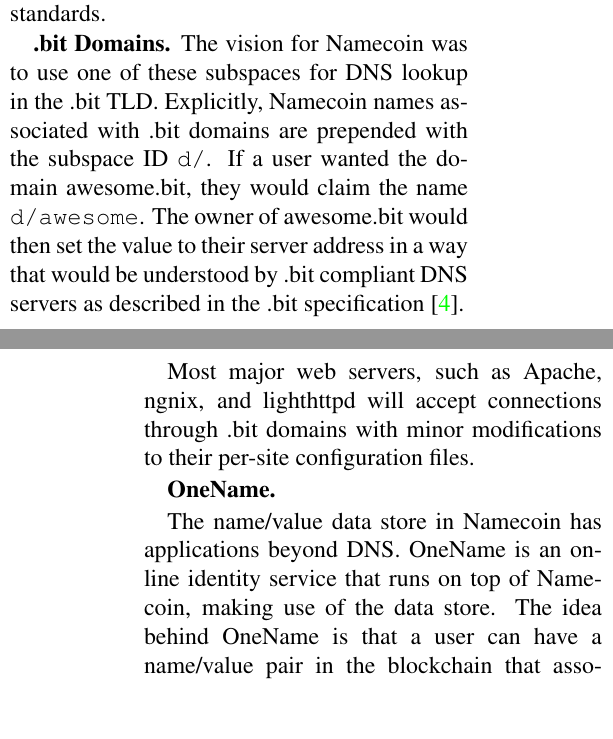
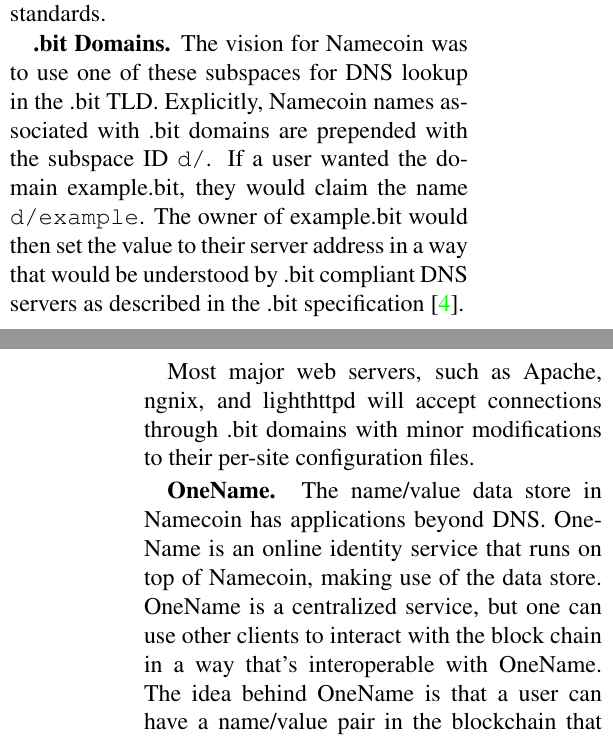
Before and after one commit to citp/namecoin-analysis, a LaTeX paper (paper/paper-namecoin.tex, which reads paper/background.tex): two parts of the columns of pages 6 and 7 of 18, joined at a grey line, cut so that both start at the same text, the shorter picture padded with empty space. Compiled offline with pdfLaTeX.

Commit message:
done with section 2

```diff
--- a/paper/background.tex
+++ b/paper/background.tex
@@ -69,12 +69,11 @@
 There are many different subspaces in Namecoin, and the different subspaces correspond to applications. When claiming a name, a user prepends the name with a subspace ID and a slash. Namecoin was created to be very general so that it would be useful for any application that would benefit from an online name/value store. While {\tt d/} has the most registered names, there are many used subspaces in Namecoin. The separation of namespaces is not enforced by the protocol in any way, but merely agreed upon by consensus of all users, analogous to open web standards.
 
 {\bf .bit Domains.}
-The vision for Namecoin was to use one of these subspaces for DNS lookup in the .bit TLD. Explicitly, Namecoin names associated with .bit domains are prepended with the subspace ID {\tt d/}. If a user wanted the domain awesome.bit, they would claim the name {\tt d/awesome}. The owner of awesome.bit would then set the value to their server address in a way that would be understood by .bit compliant DNS servers as described in the .bit specification \cite{bitdnsspec}.
+The vision for Namecoin was to use one of these subspaces for DNS lookup in the .bit TLD. Explicitly, Namecoin names associated with .bit domains are prepended with the subspace ID {\tt d/}. If a user wanted the domain example.bit, they would claim the name {\tt d/example}. The owner of example.bit would then set the value to their server address in a way that would be understood by .bit compliant DNS servers as described in the .bit specification \cite{bitdnsspec}.
 
 Most major web servers, such as Apache, ngnix, and lighthttpd will accept connections through .bit domains with minor modifications to their per-site configuration files.
 
 {\bf OneName.}
-
-The name/value data store in Namecoin has applications beyond DNS. OneName is an online identity service that runs on top of Namecoin, making use of the data store. The idea behind OneName is that a user can have a name/value pair in the blockchain that associates said name with different online identities such as an email, GitHub, Twitter, and Bitcoin address. A OneName user can then confirm ownership of accounts on any of these services by referencing their OneName name through some messaging channel in each respective system. For example, if Alice wants to tie her twitter username to her OneName username, she must tweet the message ``Verifying that +Alice is my openname (my Bitcoin username). https://onename.com/Alice''. This is similar to the verification scheme Keybase uses. A OneName account also has an associated Bitcoin address so users can easily find an address to use to send Bitcoins to a particular individual, if they want.
+The name/value data store in Namecoin has applications beyond DNS. OneName is an online identity service that runs on top of Namecoin, making use of the data store. OneName is a centralized service, but one can use other clients to interact with the block chain in a way that's interoperable with OneName. The idea behind OneName is that a user can have a name/value pair in the blockchain that associates said name with different online identities such as an email, GitHub, Twitter, and Bitcoin address. A OneName user can then confirm ownership of accounts on any of these services by referencing their OneName name through some messaging channel in each respective system. For example, if Alice wants to tie her twitter username to her OneName username, she must tweet the message ``Verifying that +Alice is my openname (my Bitcoin username). https://onename.com/Alice''. This is similar to the verification scheme Keybase uses. A OneName account also has an associated Bitcoin address so users can easily find an address to use to send Bitcoins to a particular individual, if they want.
 
 In order to make a OneName identity, a user can visit OneName's website to create an account. A user makes an account by selecting a username and then optionally entering in their actual name, their account names, a short biography and picture, and a Bitcoin address. OneName takes the information given to it and automatically puts it into a name/value pair, with the name equal to the selected username, and the value containing all the other data. If the username is not already claimed by some user in the Namecoin subspace {\tt u/}, then OneName posts this pair into the blockchain. If it is already taken, the website will ask the new user to select a different username. If a user so desires, they can alternatively manually create a name transaction using the Namecoin client to create a name value pair with a name in the {\tt u/} subspace and a value formatted to match the OneName specifications. To incentivize using their website interface, OneName covers the Namecoin fees for their users.
```
